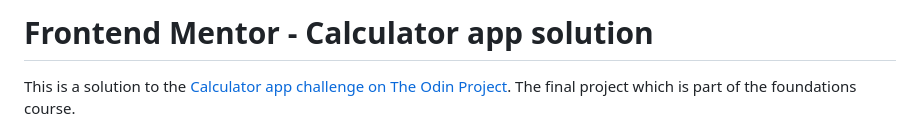
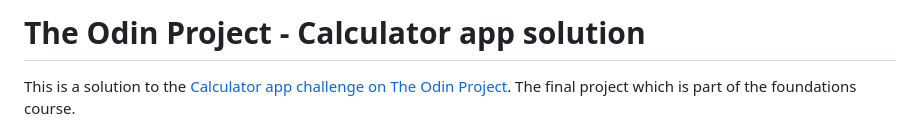
Before and after one commit to xAnDrOm3dAx/calculator-app, a Markdown page: README.md, the part around the change. GitHub-like rendering.

```diff
--- a/README.md
+++ b/README.md
@@ -1,4 +1,4 @@
-# Frontend Mentor - Calculator app solution
+# The Odin Project - Calculator app solution
 
 This is a solution to the [Calculator app challenge on The Odin Project](https://www.theodinproject.com/lessons/foundations-calculator). The final project which is part of the foundations course.
 
```
